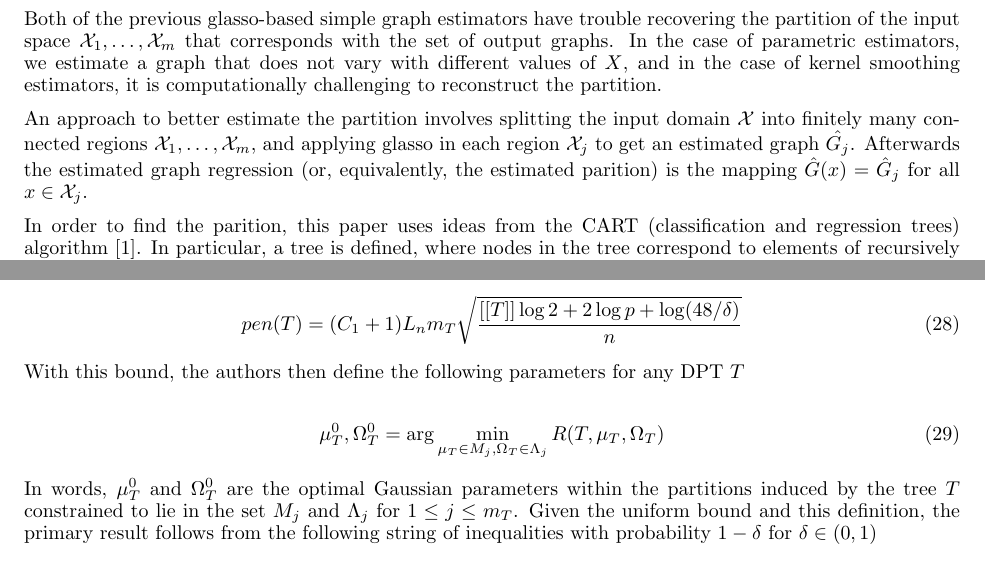
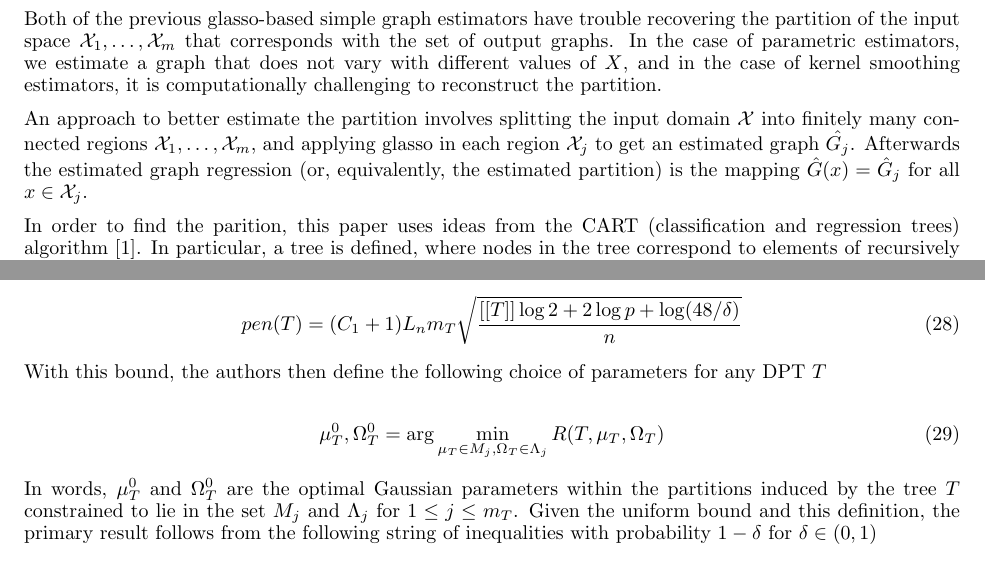
Before and after one commit to statml-s13/sml-s13-project, a LaTeX document (final/main.tex, which reads final/thm41.tex): two parts of pages 3 and 5 of 7, joined at a grey line, cut so that both start at the same text. Compiled offline with pdfLaTeX.

Commit message:
Fix some typos

```diff
--- a/final/main.tex
+++ b/final/main.tex
@@ -7,7 +7,7 @@
 
 \nipsfinalcopy
 
-\title{10-702: Midway Report\\
+\title{10-702: Class Project\\
 Graph-valued Regression}
 \author{Willie Neiswanger\\
 \texttt{willie@cs.cmu.edu}
@@ -186,7 +186,7 @@ input domain $\mathcal{X}$ into finitely many connected regions
 $\mathcal{X}_1,\ldots,\mathcal{X}_m$, and applying glasso in each
 region $\mathcal{X}_j$ to get an estimated graph
 $\hat{G_j}$. Afterwards the estimated graph regression (or,
-equivalently, the estimated parition) is the mapping $\hat{G}(x) =
+equivalently, the estimated partition) is the mapping $\hat{G}(x) =
 \hat{G}_j$ for all $x \in \mathcal{X}_j$.
 
 In order to find the parition, this paper uses ideas from the CART
--- a/final/thm41.tex
+++ b/final/thm41.tex
@@ -50,8 +50,8 @@ where
   pen(T) = (C_1 + 1) L_n m_T \sqrt{\frac{[[T]] \log 2 + 2 \log p + \log(48/\delta)}{n}}
 \end{align}
 
-With this bound, the authors then define the following parameters for
-any DPT $T$
+With this bound, the authors then define the following choice of
+parameters for any DPT $T$
 
 \begin{align}
   \mu_T^0, \Omega_T^0 &= \arg\min_{\mu_T \in M_j, \Omega_T \in \Lambda_j} R(T, \mu_T, \Omega_T)
```
Also changed, not shown: final/thm41.tex (4 more changed lines).
